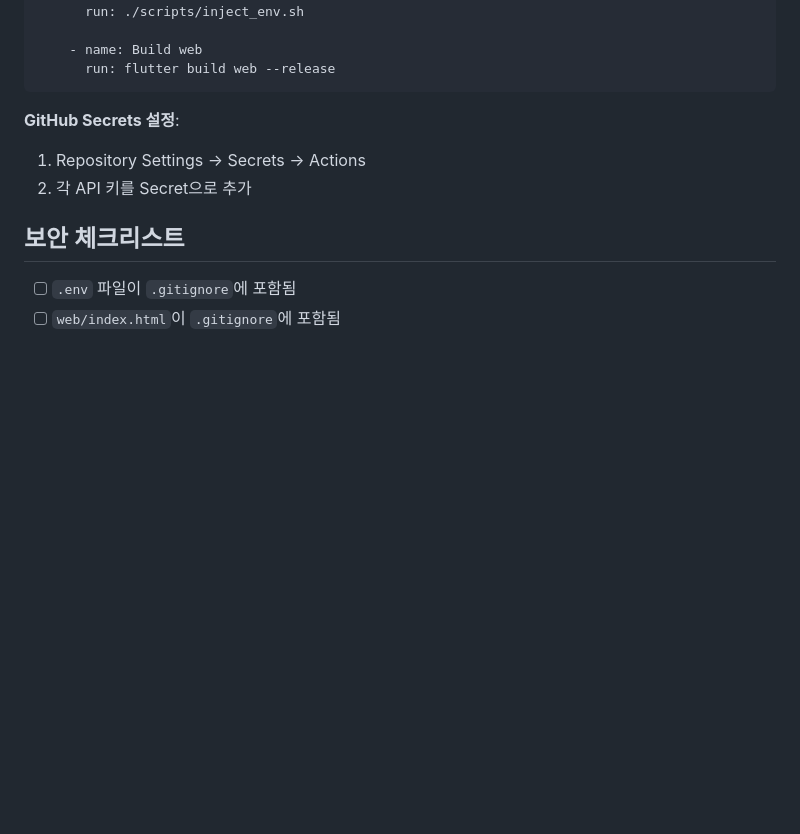
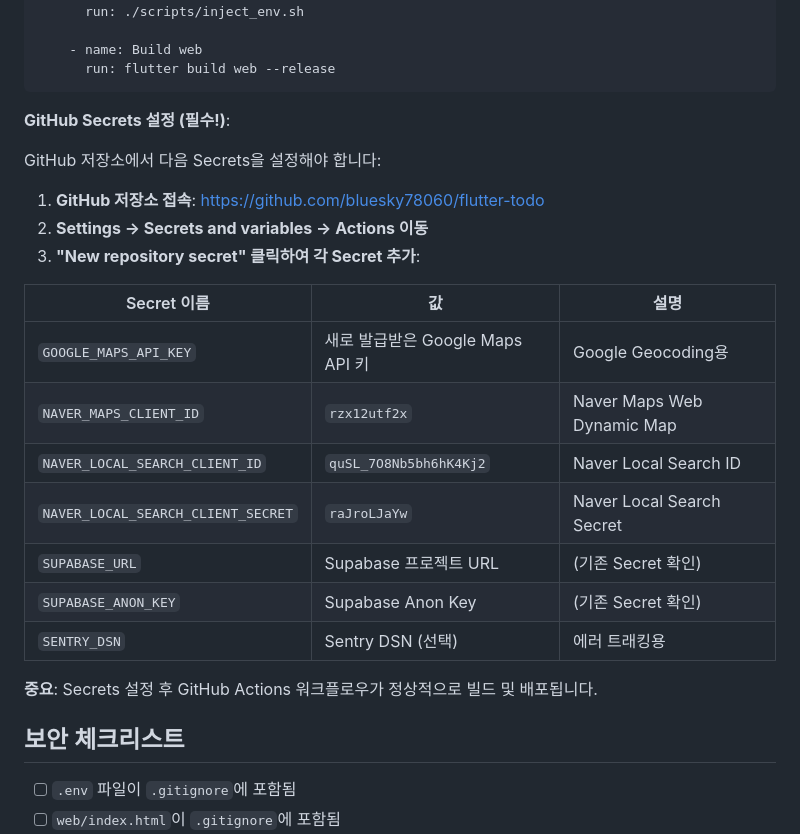
Before and after one commit to bluesky78060/flutter-todo, a Markdown page: claudedocs/API_KEYS_SECURITY.md, the part around the change. Drawn GitHub-style; blank space fills up the shorter version.

Commit message:
docs: Add GitHub Secrets setup instructions to API security guide
- Added detailed table of required GitHub Secrets
- Included Naver API key values for GitHub Actions
- Clarified that Secrets setup is required for deployment workflow

````diff
--- a/claudedocs/API_KEYS_SECURITY.md
+++ b/claudedocs/API_KEYS_SECURITY.md
@@ -283,9 +283,25 @@ jobs:
       run: flutter build web --release
 ```
 
-**GitHub Secrets 설정**:
-1. Repository Settings → Secrets → Actions
-2. 각 API 키를 Secret으로 추가
+**GitHub Secrets 설정 (필수!)**:
+
+GitHub 저장소에서 다음 Secrets을 설정해야 합니다:
+
+1. **GitHub 저장소 접속**: https://github.com/bluesky78060/flutter-todo
+2. **Settings → Secrets and variables → Actions 이동**
+3. **"New repository secret" 클릭하여 각 Secret 추가**:
+
+| Secret 이름 | 값 | 설명 |
+|------------|-----|------|
+| `GOOGLE_MAPS_API_KEY` | 새로 발급받은 Google Maps API 키 | Google Geocoding용 |
+| `NAVER_MAPS_CLIENT_ID` | `rzx12utf2x` | Naver Maps Web Dynamic Map |
+| `NAVER_LOCAL_SEARCH_CLIENT_ID` | `quSL_7O8Nb5bh6hK4Kj2` | Naver Local Search ID |
+| `NAVER_LOCAL_SEARCH_CLIENT_SECRET` | `raJroLJaYw` | Naver Local Search Secret |
+| `SUPABASE_URL` | Supabase 프로젝트 URL | (기존 Secret 확인) |
+| `SUPABASE_ANON_KEY` | Supabase Anon Key | (기존 Secret 확인) |
+| `SENTRY_DSN` | Sentry DSN (선택) | 에러 트래킹용 |
+
+**중요**: Secrets 설정 후 GitHub Actions 워크플로우가 정상적으로 빌드 및 배포됩니다.
 
 ## 보안 체크리스트
 
````
